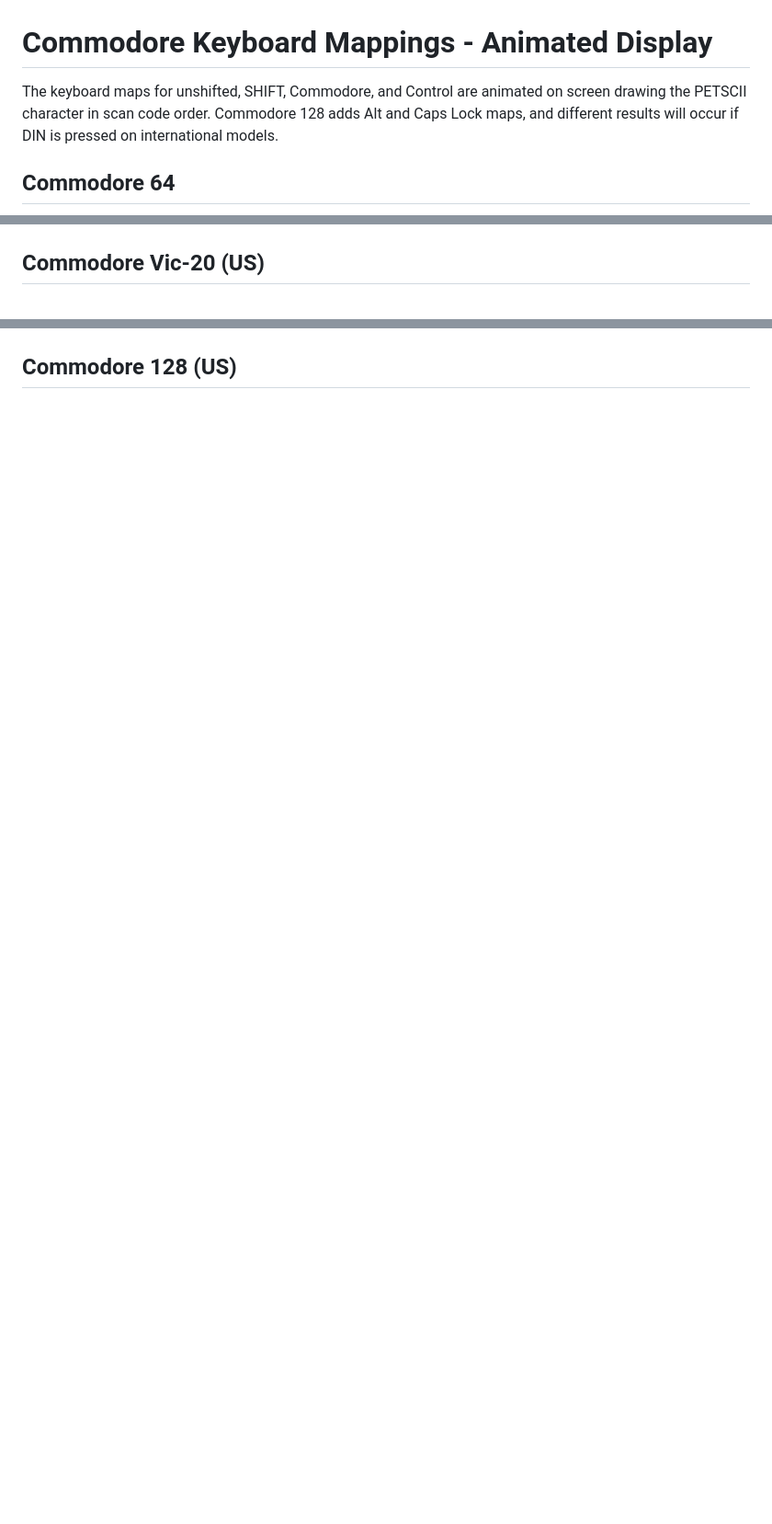
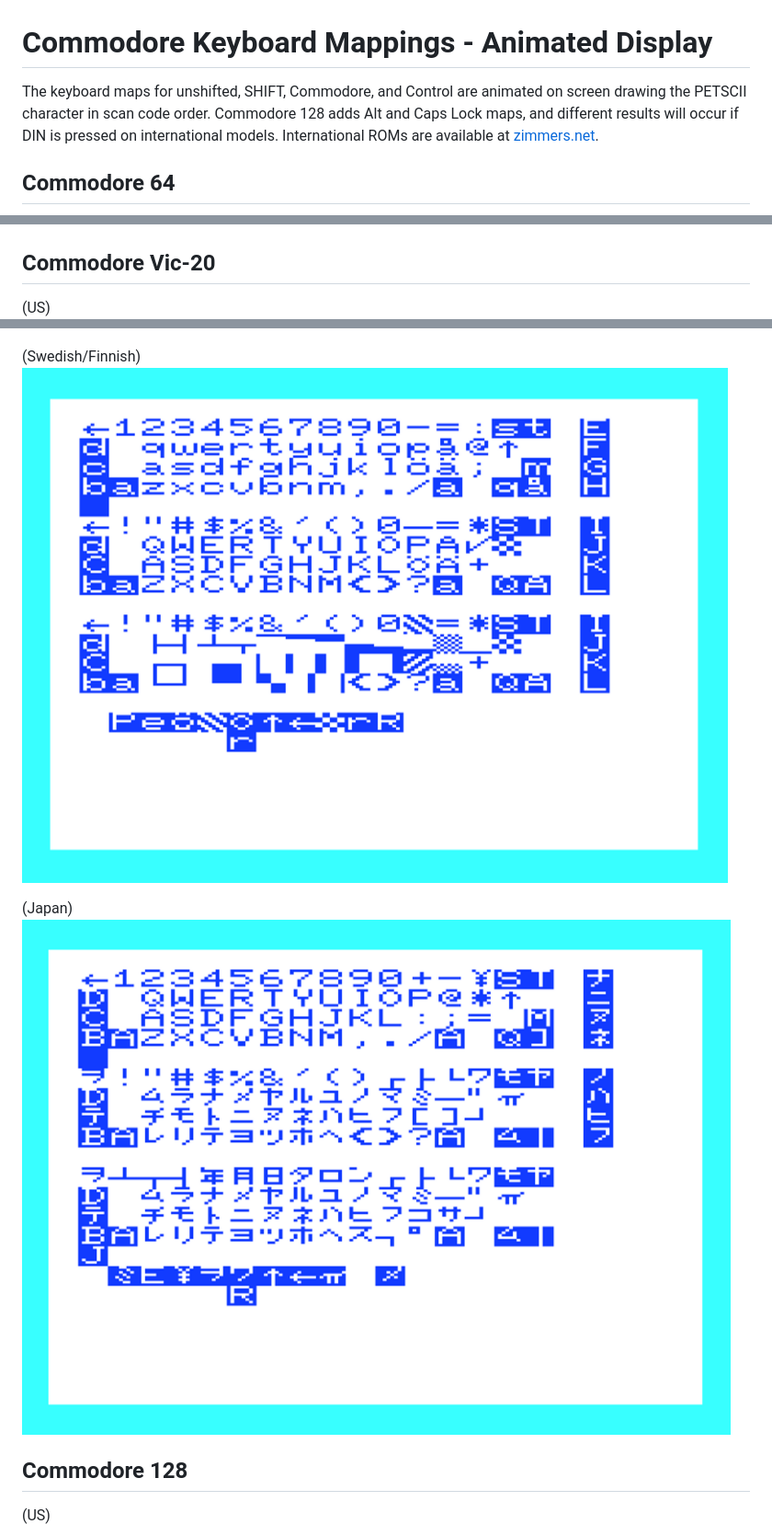
Before and after one commit to davervw/c-keymaps, a Markdown page: README.md, 3 parts joined by grey strips. Shown at 92% size. Rendered like a GitHub page; pictures changed too: media/20japan.png (added), media/20swedish.png (added); blank space fills up the shorter version.

Commit message:
add vic international sets

```diff
--- a/README.md
+++ b/README.md
@@ -1,6 +1,6 @@
 # Commodore Keyboard Mappings - Animated Display
 
-The keyboard maps for unshifted, SHIFT, Commodore, and Control are animated on screen drawing the PETSCII character in scan code order.  Commodore 128 adds Alt and Caps Lock maps, and different results will occur if DIN is pressed on international models.
+The keyboard maps for unshifted, SHIFT, Commodore, and Control are animated on screen drawing the PETSCII character in scan code order.  Commodore 128 adds Alt and Caps Lock maps, and different results will occur if DIN is pressed on international models.  International ROMs are available at [zimmers.net](https://zimmers.net/anonftp/pub/cbm/firmware/).
 
 ## Commodore 64
 
@@ -16,10 +16,18 @@ The keyboard maps for unshifted, SHIFT, Commodore, and Control are animated on s
 (Turkish)
 ![64turkish.png](media/64turkish.png)
 
-## Commodore Vic-20 (US)
+## Commodore Vic-20
 
+(US)
 ![20keymaps.png](media/20keymaps.png)
 
-## Commodore 128 (US)
+(Swedish/Finnish)
+![20swedish.png](media/20swedish.png)
 
+(Japan)
+![20japan.png](media/20japan.png)
+
+## Commodore 128
+
+(US)
 ![128keymaps.png](media/128keymaps.png)
```
